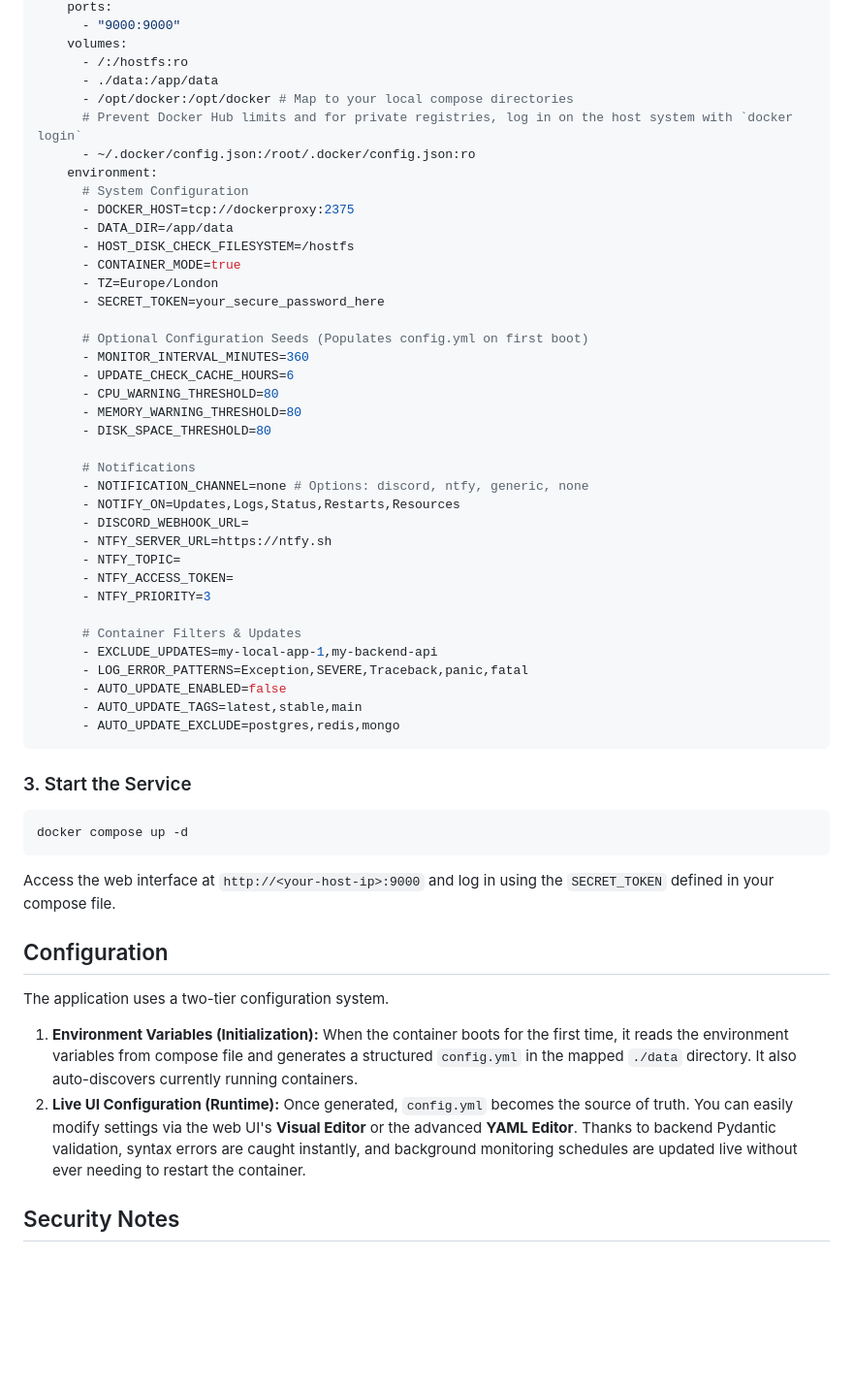
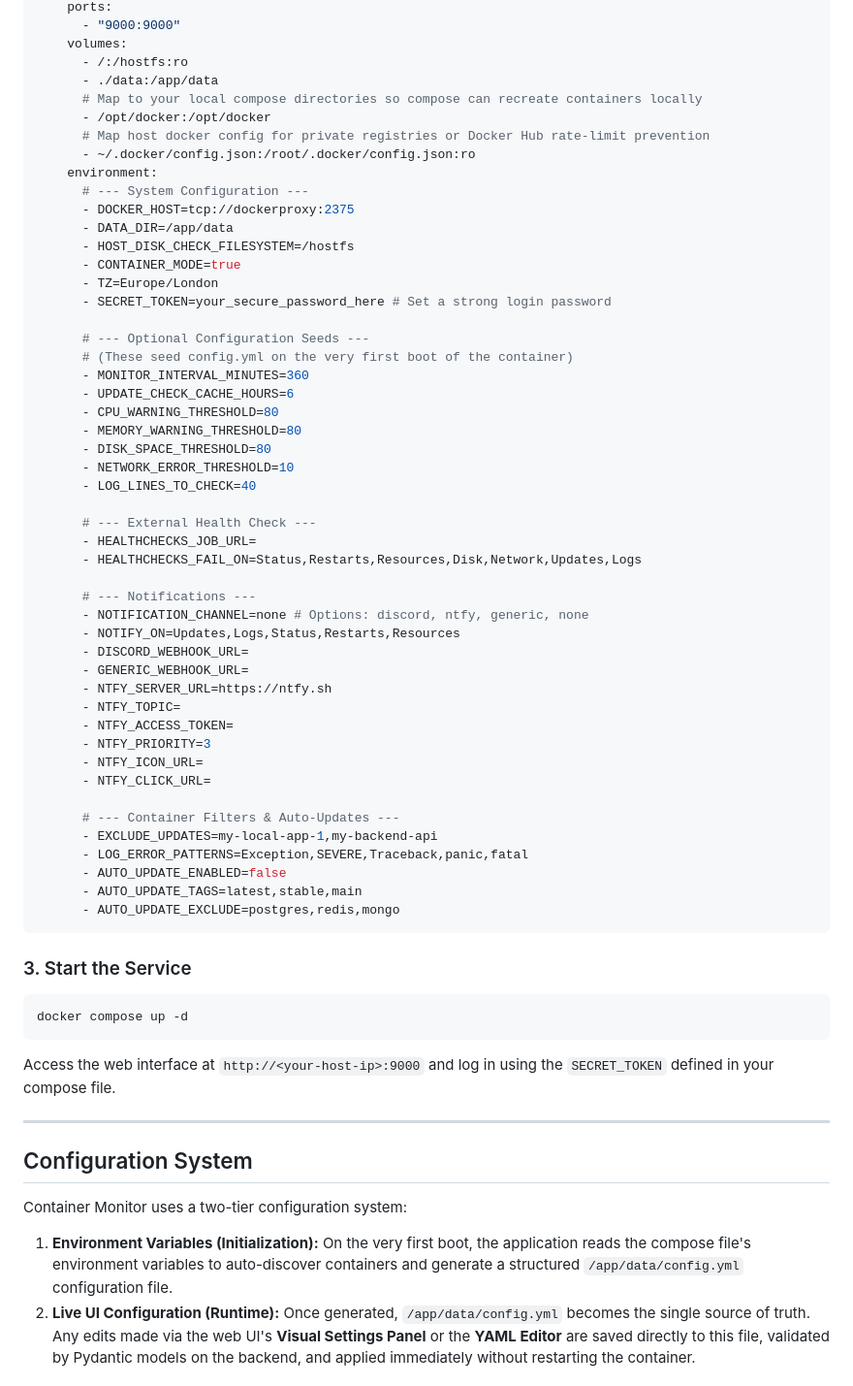
Before and after one commit to buildplan/cm, a Markdown page: README.md, the part around one of its changes. Shown at 97% size. Rendered like a GitHub page; blank space fills up the shorter version.

```diff
--- a/README.md
+++ b/README.md
@@ -74,35 +82,46 @@ services:
     volumes:
       - /:/hostfs:ro
       - ./data:/app/data
-      - /opt/docker:/opt/docker # Map to your local compose directories
-      # Prevent Docker Hub limits and for private registries, log in on the host system with `docker login`
+      # Map to your local compose directories so compose can recreate containers locally
+      - /opt/docker:/opt/docker
+      # Map host docker config for private registries or Docker Hub rate-limit prevention
       - ~/.docker/config.json:/root/.docker/config.json:ro
     environment:
-      # System Configuration
+      # --- System Configuration ---
       - DOCKER_HOST=tcp://dockerproxy:2375
       - DATA_DIR=/app/data
       - HOST_DISK_CHECK_FILESYSTEM=/hostfs
       - CONTAINER_MODE=true
       - TZ=Europe/London
-      - SECRET_TOKEN=your_secure_password_here
+      - SECRET_TOKEN=your_secure_password_here # Set a strong login password
 
-      # Optional Configuration Seeds (Populates config.yml on first boot)
+      # --- Optional Configuration Seeds ---
+      # (These seed config.yml on the very first boot of the container)
       - MONITOR_INTERVAL_MINUTES=360
       - UPDATE_CHECK_CACHE_HOURS=6
       - CPU_WARNING_THRESHOLD=80
       - MEMORY_WARNING_THRESHOLD=80
       - DISK_SPACE_THRESHOLD=80
+      - NETWORK_ERROR_THRESHOLD=10
+      - LOG_LINES_TO_CHECK=40
 
-      # Notifications
+      # --- External Health Check ---
+      - HEALTHCHECKS_JOB_URL=
+      - HEALTHCHECKS_FAIL_ON=Status,Restarts,Resources,Disk,Network,Updates,Logs
+
+      # --- Notifications ---
       - NOTIFICATION_CHANNEL=none # Options: discord, ntfy, generic, none
       - NOTIFY_ON=Updates,Logs,Status,Restarts,Resources
       - DISCORD_WEBHOOK_URL=
+      - GENERIC_WEBHOOK_URL=
       - NTFY_SERVER_URL=https://ntfy.sh
       - NTFY_TOPIC=
       - NTFY_ACCESS_TOKEN=
       - NTFY_PRIORITY=3
+      - NTFY_ICON_URL=
+      - NTFY_CLICK_URL=
 
-      # Container Filters & Updates
+      # --- Container Filters & Auto-Updates ---
       - EXCLUDE_UPDATES=my-local-app-1,my-backend-api
       - LOG_ERROR_PATTERNS=Exception,SEVERE,Traceback,panic,fatal
       - AUTO_UPDATE_ENABLED=false
@@ -118,12 +137,12 @@ docker compose up -d
 
 Access the web interface at `http://<your-host-ip>:9000` and log in using the `SECRET_TOKEN` defined in your compose file.
 
-## Configuration
+---
 
-The application uses a two-tier configuration system.
+## Configuration System
 
-1. **Environment Variables (Initialization):** When the container boots for the first time, it reads the environment variables from compose file and generates a structured `config.yml` in the mapped `./data` directory. It also auto-discovers currently running containers.
-2. **Live UI Configuration (Runtime):** Once generated, `config.yml` becomes the source of truth. You can easily modify settings via the web UI's **Visual Editor** or the advanced **YAML Editor**. Thanks to backend Pydantic validation, syntax errors are caught instantly, and background monitoring schedules are updated live without ever needing to restart the container.
+Container Monitor uses a two-tier configuration system:
 
-## Security Notes
+1. **Environment Variables (Initialization):** On the very first boot, the application reads the compose file's environment variables to auto-discover containers and generate a structured `/app/data/config.yml` configuration file.
+2. **Live UI Configuration (Runtime):** Once generated, `/app/data/config.yml` becomes the single source of truth. Any edits made via the web UI's **Visual Settings Panel** or the **YAML Editor** are saved directly to this file, validated by Pydantic models on the backend, and applied immediately without restarting the container.
 
```
Also changed, not shown: other parts of README.md (+48 -19 lines).
